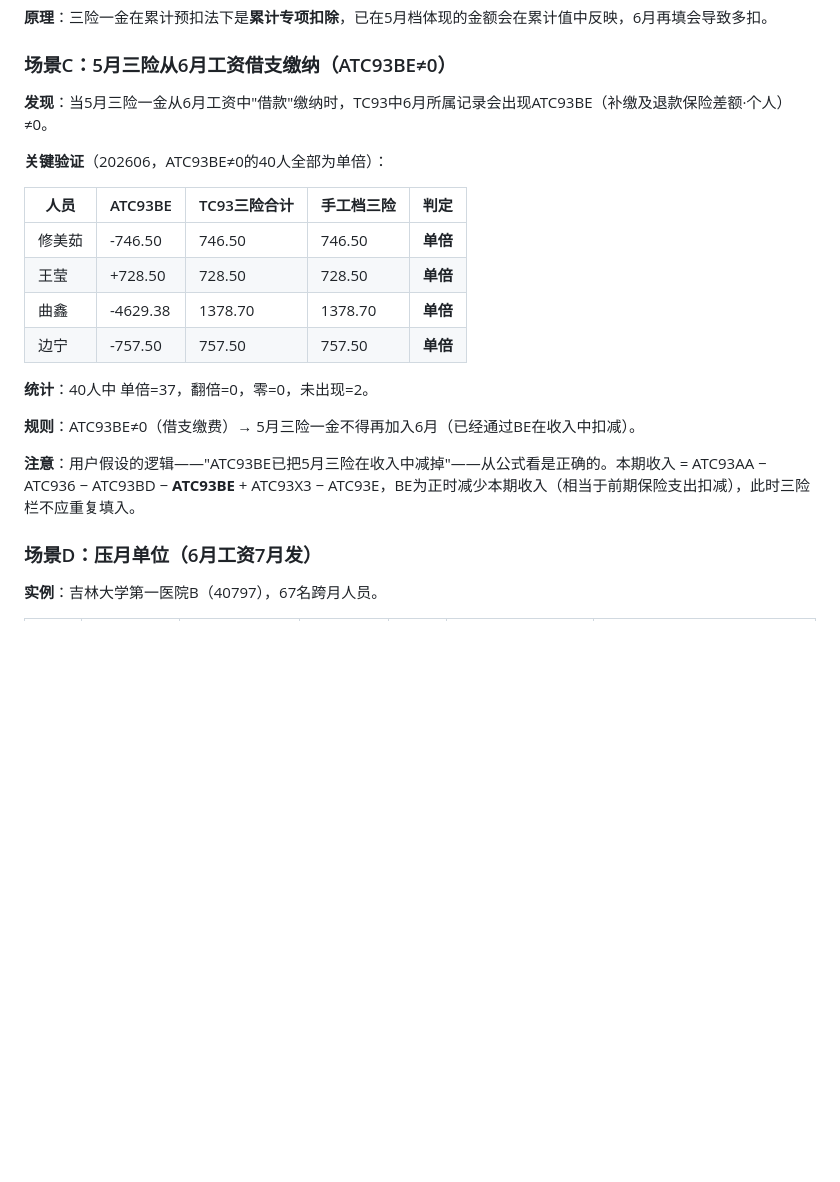
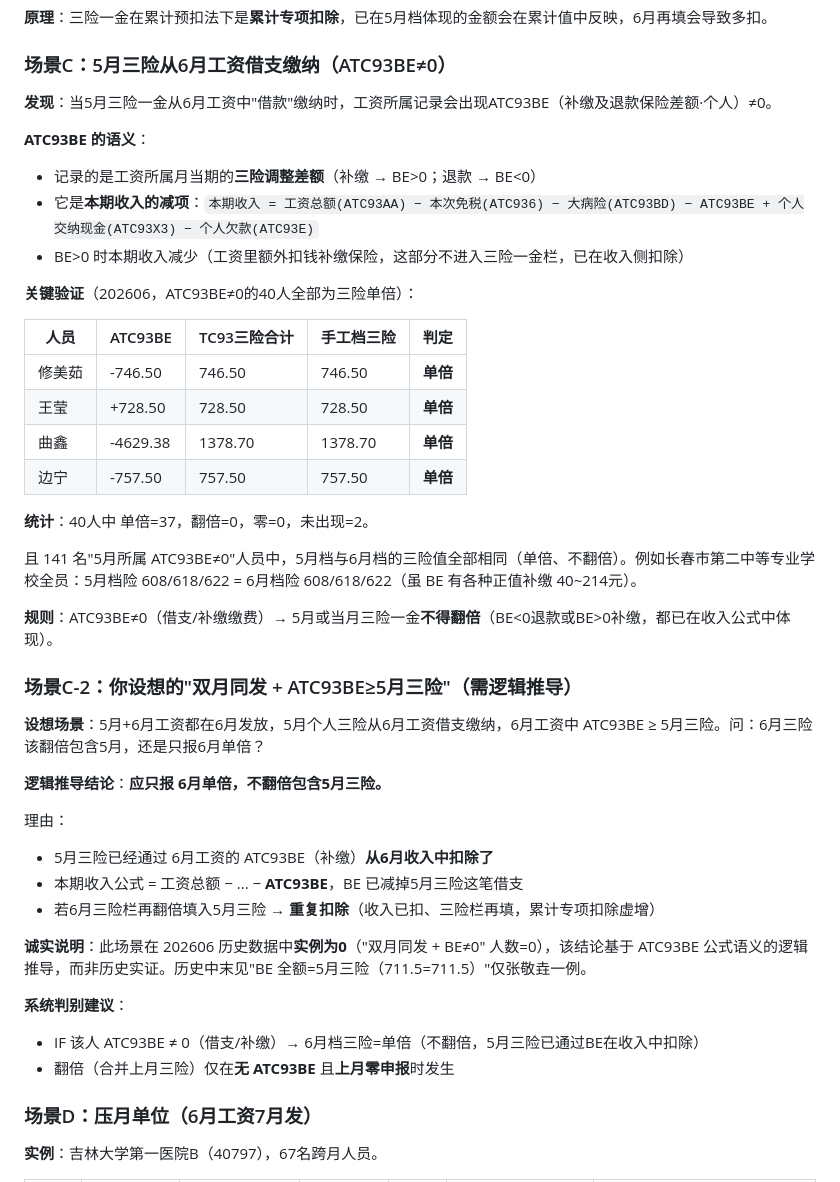
Before and after one commit to wanghannew1/TaxGen, a Markdown page: docs/0申报三险一金合并规则分析.md, the part around the change. GitHub-like rendering; blank space fills up the shorter version.

Commit message:
docs(analysis): 0申报三险一金合并规则 - ATC93BE借支场景结论(双月同发+BE>=5月三险只报单倍)

```diff
--- a/docs/0申报三险一金合并规则分析.md
+++ b/docs/0申报三险一金合并规则分析.md
@@ -70,9 +70,14 @@
 
 ### 场景C：5月三险从6月工资借支缴纳（ATC93BE≠0）
 
-**发现**：当5月三险一金从6月工资中"借款"缴纳时，TC93中6月所属记录会出现ATC93BE（补缴及退款保险差额·个人）≠0。
+**发现**：当5月三险一金从6月工资中"借款"缴纳时，工资所属记录会出现ATC93BE（补缴及退款保险差额·个人）≠0。
 
-**关键验证**（202606，ATC93BE≠0的40人全部为单倍）：
+**ATC93BE 的语义**：
+- 记录的是工资所属月当期的**三险调整差额**（补缴 → BE>0；退款 → BE<0）
+- 它是**本期收入的减项**：`本期收入 = 工资总额(ATC93AA) − 本次免税(ATC936) − 大病险(ATC93BD) − ATC93BE + 个人交纳现金(ATC93X3) − 个人欠款(ATC93E)`
+- BE>0 时本期收入减少（工资里额外扣钱补缴保险，这部分不进入三险一金栏，已在收入侧扣除）
+
+**关键验证**（202606，ATC93BE≠0的40人全部为三险单倍）：
 
 | 人员 | ATC93BE | TC93三险合计 | 手工档三险 | 判定 |
 |---|---|---|---|---|
@@ -83,9 +88,26 @@
 
 **统计**：40人中 单倍=37，翻倍=0，零=0，未出现=2。
 
-**规则**：ATC93BE≠0（借支缴费）→ 5月三险一金不得再加入6月（已经通过BE在收入中扣减）。
+且 141 名"5月所属 ATC93BE≠0"人员中，5月档与6月档的三险值全部相同（单倍、不翻倍）。例如长春市第二中等专业学校全员：5月档险 608/618/622 = 6月档险 608/618/622（虽 BE 有各种正值补缴 40~214元）。
 
-**注意**：用户假设的逻辑——"ATC93BE已把5月三险在收入中减掉"——从公式看是正确的。本期收入 = ATC93AA − ATC936 − ATC93BD − **ATC93BE** + ATC93X3 − ATC93E，BE为正时减少本期收入（相当于前期保险支出扣减），此时三险栏不应重复填入。
+**规则**：ATC93BE≠0（借支/补缴缴费）→ 5月或当月三险一金**不得翻倍**（BE<0退款或BE>0补缴，都已在收入公式中体现）。
+
+### 场景C-2：你设想的"双月同发 + ATC93BE≥5月三险"（需逻辑推导）
+
+**设想场景**：5月+6月工资都在6月发放，5月个人三险从6月工资借支缴纳，6月工资中 ATC93BE ≥ 5月三险。问：6月三险该翻倍包含5月，还是只报6月单倍？
+
+**逻辑推导结论**：**应只报 6月单倍，不翻倍包含5月三险。**
+
+理由：
+- 5月三险已经通过 6月工资的 ATC93BE（补缴）**从6月收入中扣除了**
+- 本期收入公式 = 工资总额 − ... − **ATC93BE**，BE 已减掉5月三险这笔借支
+- 若6月三险栏再翻倍填入5月三险 → **重复扣除**（收入已扣、三险栏再填，累计专项扣除虚增）
+
+**诚实说明**：此场景在 202606 历史数据中**实例为0**（"双月同发 + BE≠0" 人数=0），该结论基于 ATC93BE 公式语义的逻辑推导，而非历史实证。历史中末见"BE 全额=5月三险（711.5=711.5）"仅张敬垚一例。
+
+**系统判别建议**：
+- IF 该人 ATC93BE ≠ 0（借支/补缴）→ 6月档三险=单倍（不翻倍，5月三险已通过BE在收入中扣除）
+- 翻倍（合并上月三险）仅在**无 ATC93BE** 且**上月零申报**时发生
 
 ### 场景D：压月单位（6月工资7月发）
 
```
